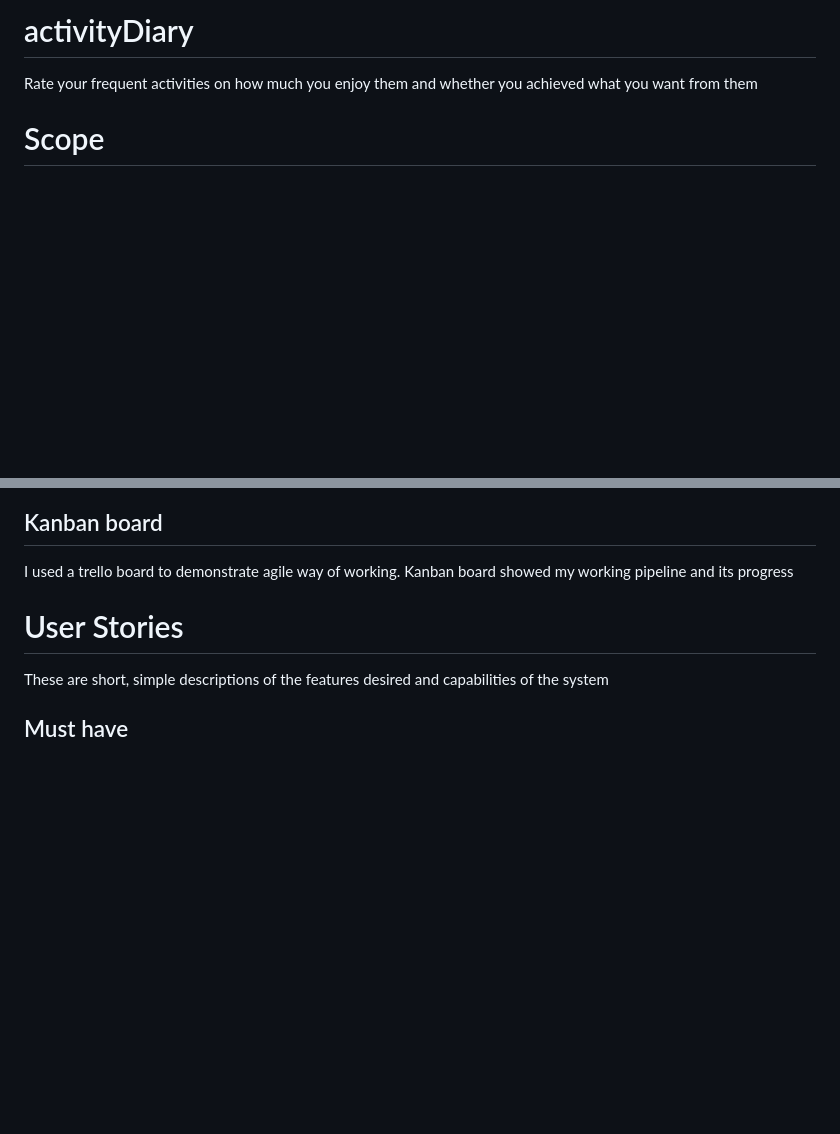
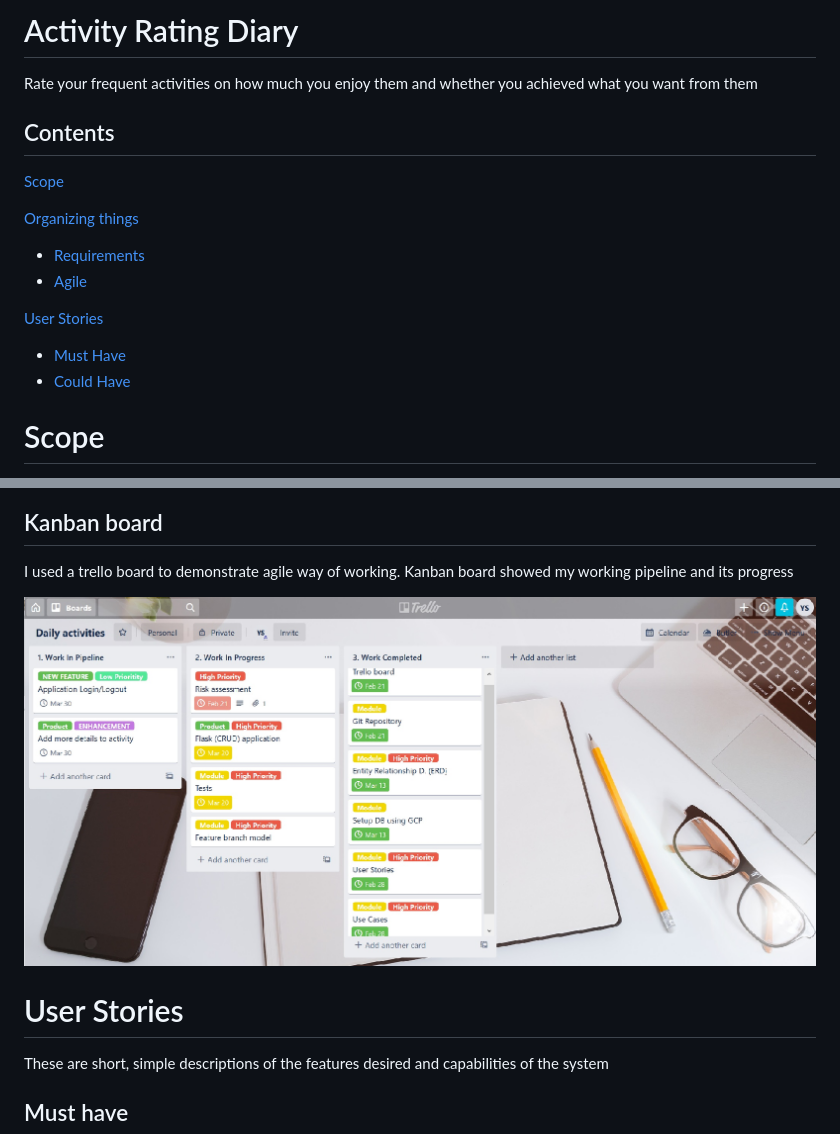
Before and after one commit to yasir-satti/activityDiary, a Markdown page: README.md, 2 parts joined by grey strips. Drawn GitHub-style; pictures changed too: images/trello_kanban.jpg (added); blank space fills up the shorter version.

Commit message:
README.md with more structure and images

```diff
--- a/README.md
+++ b/README.md
@@ -1,6 +1,20 @@
-# activityDiary
+# Activity Rating Diary
+
 Rate your frequent activities on how much you enjoy them and whether you achieved what you want from them
 
+## Contents
+[Scope](#scope)
+
+[Organizing things](#organize)
+   * [Requirements](#req)
+   * [Agile](#agile)
+
+[User Stories](#userS)
+   * [Must Have](#mustH)
+   * [Could Have](#couldH)
+
+
+<a name="scope"></a>
 # Scope
 
 I do many activities every day. I would like to evaluate how much I achieved in terms of objectives. Also I would like to evaluate my level of ‘joy’ I experienced while doing the activities. I should be able to record an activity and do a rating for achievement and one for joy. Then I can get an average for achievement and joy.
@@ -18,4 +34,5 @@ I used a trello board to capture the requiremments visually and set delivery con
 
 I used a trello board to demonstrate agile way of working. Kanban board showed my working pipeline and its progress
 
+![Agile](/images/trello_kanban.jpg)
 
```
Also changed, not shown: other parts of README.md (+8 -4 lines).
